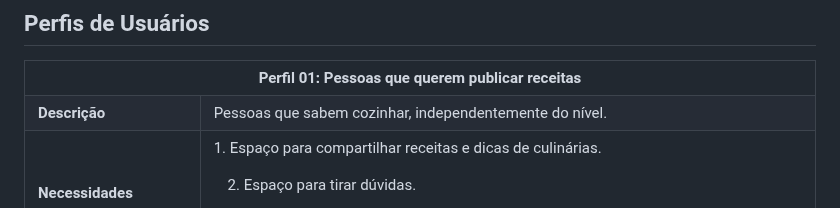
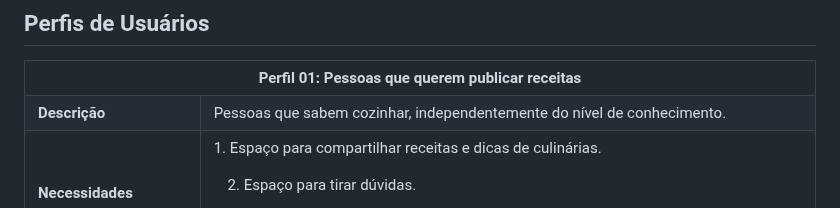
Before and after one commit to ICEI-PUC-Minas-PMV-ADS/pmv-ads-2023-2-e1-proj-web-t1-cumbuca, a Markdown page: documentos/02-Especificação do Projeto.md, the part around the change. Drawn GitHub-style.

```diff
--- a/documentos/02-Especificação do Projeto.md
+++ b/documentos/02-Especificação do Projeto.md
@@ -9,7 +9,7 @@
 </tr>
 <tr>
 <td width="150px"><b>Descrição</b></td>
-<td width="600px">Pessoas que sabem cozinhar, independentemente do nível.</td>
+<td width="600px">Pessoas que sabem cozinhar, independentemente do nível de conhecimento.</td>
 </tr>
 <tr>
 <td><b>Necessidades</b></td>
```
